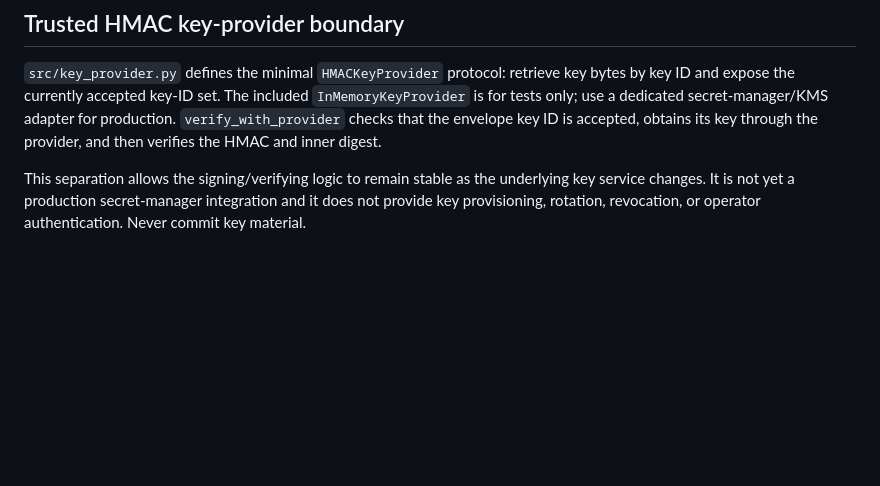
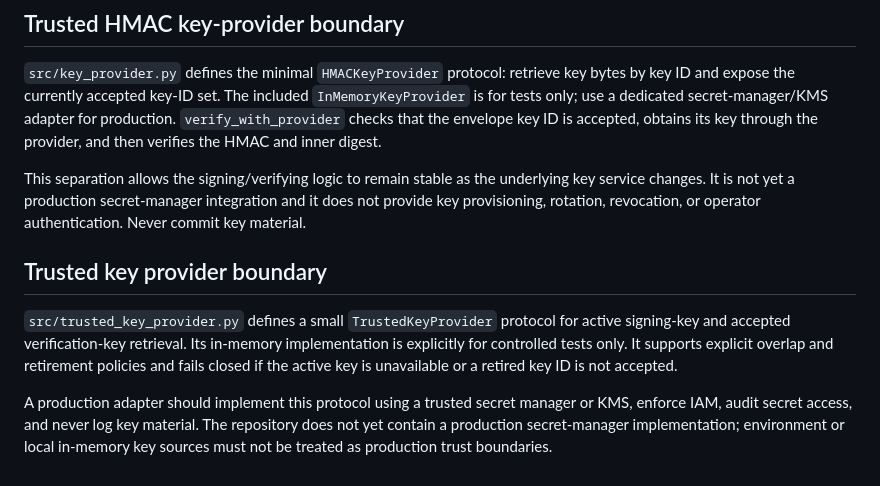
Before and after one commit to thuyainminnyo-hub/kmh-oia, a Markdown page: README.md, the part around the change. GitHub-like rendering; blank space fills up the shorter version.

Commit message:
docs: document trusted key provider boundary

```diff
--- a/README.md
+++ b/README.md
@@ -223,3 +223,10 @@ This hash chain is **tamper-evident, not tamper-proof**: an actor who can rewrit
 `src/key_provider.py` defines the minimal `HMACKeyProvider` protocol: retrieve key bytes by key ID and expose the currently accepted key-ID set. The included `InMemoryKeyProvider` is for tests only; use a dedicated secret-manager/KMS adapter for production. `verify_with_provider` checks that the envelope key ID is accepted, obtains its key through the provider, and then verifies the HMAC and inner digest.
 
 This separation allows the signing/verifying logic to remain stable as the underlying key service changes. It is not yet a production secret-manager integration and it does not provide key provisioning, rotation, revocation, or operator authentication. Never commit key material.
+
+
+## Trusted key provider boundary
+
+`src/trusted_key_provider.py` defines a small `TrustedKeyProvider` protocol for active signing-key and accepted verification-key retrieval. Its in-memory implementation is explicitly for controlled tests only. It supports explicit overlap and retirement policies and fails closed if the active key is unavailable or a retired key ID is not accepted.
+
+A production adapter should implement this protocol using a trusted secret manager or KMS, enforce IAM, audit secret access, and never log key material. The repository does not yet contain a production secret-manager implementation; environment or local in-memory key sources must not be treated as production trust boundaries.
```
